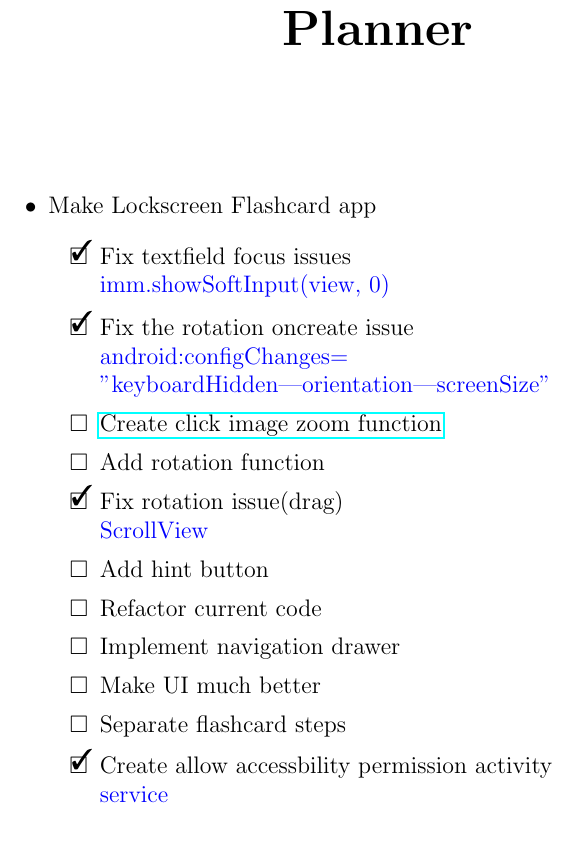
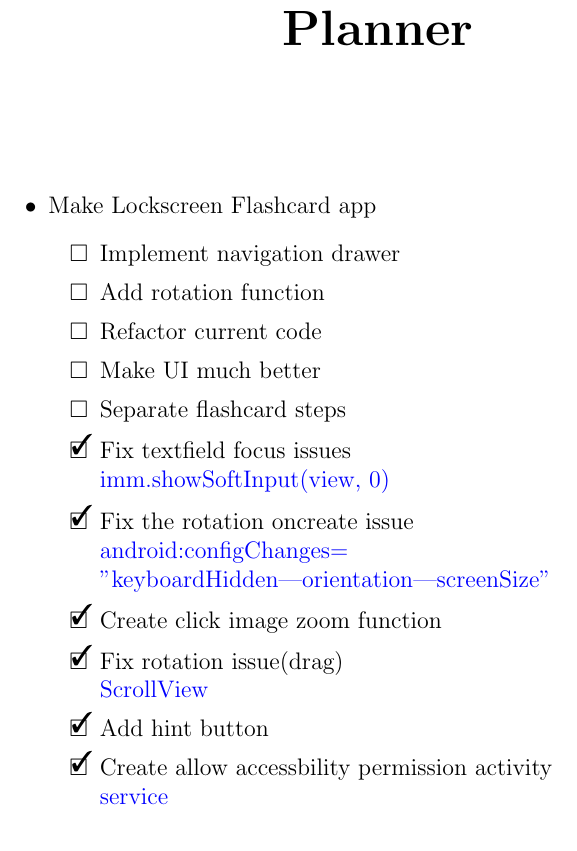
Before and after one commit to kiiwoom8/Planner, a LaTeX document (diary.tex, which reads components/plans/lockscreen.tex): part of page 2 of 2, cut so that both start at the same text. Compiled offline with pdfLaTeX.

Commit message:
complete image zoom

```diff
--- a/components/plans/lockscreen.tex
+++ b/components/plans/lockscreen.tex
@@ -3,20 +3,16 @@
     \item Make Lockscreen Flashcard app
           \newlist{todoList}{itemize}{2}
           \begin{todoList}
-              \item[\done] Fix textfield focus issues
-              \\\textcolor{blue}{imm.showSoftInput(view, 0)}
-              \item[\done] Fix the rotation oncreate issue
-              \\\textcolor{blue}{android:configChanges=\\"keyboardHidden|orientation|screenSize"}
-              \item[\none] \href{https://stackoverflow.com/questions/28979444/android-click-image-to-zoom-in-larger-than-screen-and-move-around-and-click-a}{Create click image zoom function}
+              \item[\none] Implement navigation drawer
               \item[\none] Add rotation function
-              \item[\done] Fix rotation issue(drag)
-              \\\textcolor{blue}{ScrollView}
-              \item[\none] Add hint button
               \item[\none] Refactor current code
-              \item[\none] Implement navigation drawer
               \item[\none] Make UI much better
               \item[\none] Separate flashcard steps
-              \item[\done] Create allow accessbility permission activity
-              \\\textcolor{blue}{service}
+              \item[\done] Fix textfield focus issues \\\textcolor{blue}{imm.showSoftInput(view, 0)}
+              \item[\done] Fix the rotation oncreate issue \\\textcolor{blue}{android:configChanges=\\"keyboardHidden|orientation|screenSize"}
+              \item[\done] Create click image zoom function
+              \item[\done] Fix rotation issue(drag) \\\textcolor{blue}{ScrollView}
+              \item[\done] Add hint button
+              \item[\done] Create allow accessbility permission activity \\\textcolor{blue}{service}
           \end{todoList}
 \end{itemize}
```
Also changed, not shown: diary.pdf.
